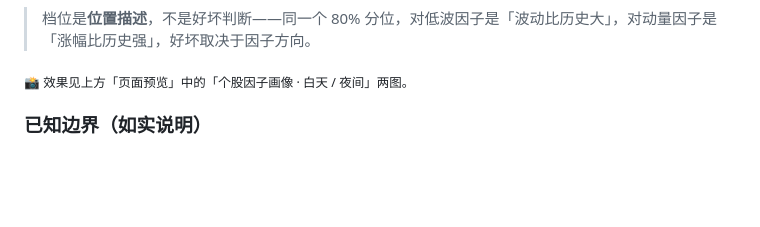
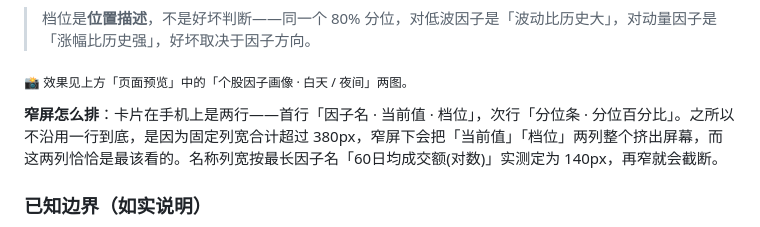
Before and after one commit to jangviktor-web/NiuCap, a Markdown page: README.md, the part around the change. Rendered like a GitHub page; blank space fills up the shorter version.

```diff
--- a/README.md
+++ b/README.md
@@ -375,6 +375,8 @@
 > 档位是**位置描述**，不是好坏判断——同一个 80% 分位，对低波因子是「波动比历史大」，对动量因子是「涨幅比历史强」，好坏取决于因子方向。
 
 <sub>📸 效果见上方「页面预览」中的「个股因子画像 · 白天 / 夜间」两图。</sub>
+
+**窄屏怎么排**：卡片在手机上是两行——首行「因子名 · 当前值 · 档位」，次行「分位条 · 分位百分比」。之所以不沿用一行到底，是因为固定列宽合计超过 380px，窄屏下会把「当前值」「档位」两列整个挤出屏幕，而这两列恰恰是最该看的。名称列宽按最长因子名「60日均成交额(对数)」实测定为 140px，再窄就会截断。
 
 ### 已知边界（如实说明）
 
```
Also changed, not shown: CHANGELOG.md (+4 -1 lines), docs/release-v1.1.0.md (+6 -1 lines).
